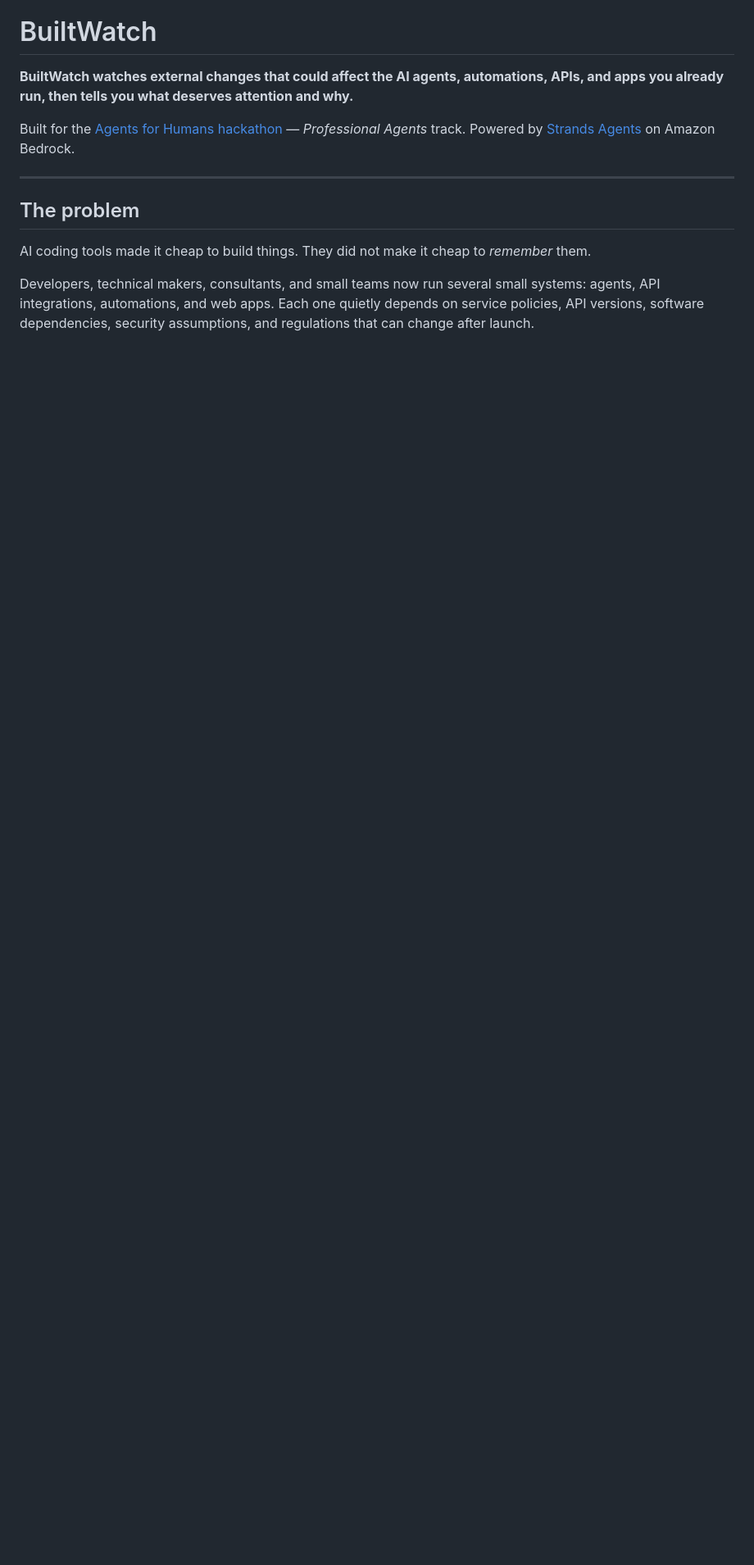
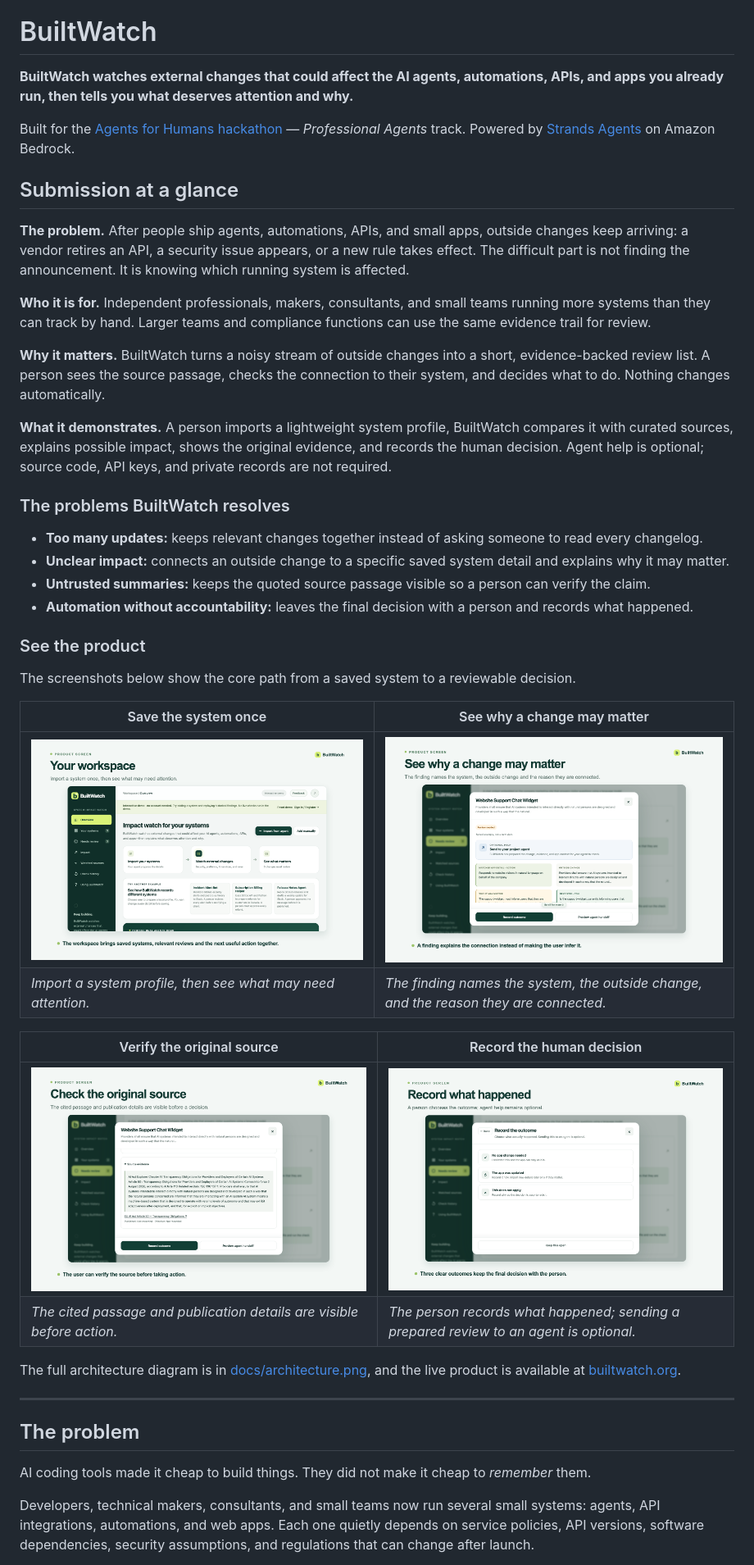
Before and after one commit to kelvin-ling/builtwatch, a Markdown page: README.md, the part around the change. Shown: that part at 82% size. Rendered like a GitHub page; pictures changed too: docs/screenshots/decision.png (added), docs/screenshots/evidence.png (added), docs/screenshots/finding.png (added); blank space fills up the shorter version.

Commit message:
docs: clarify submission story and add product screenshots

```diff
--- a/README.md
+++ b/README.md
@@ -5,6 +5,39 @@
 **BuiltWatch watches external changes that could affect the AI agents, automations, APIs, and apps you already run, then tells you what deserves attention and why.**
 
 Built for the [Agents for Humans hackathon](https://agentsforhumans.devpost.com/) — *Professional Agents* track. Powered by [Strands Agents](https://github.com/strands-agents/sdk-python) on Amazon Bedrock.
+
+## Submission at a glance
+
+**The problem.** After people ship agents, automations, APIs, and small apps, outside changes keep arriving: a vendor retires an API, a security issue appears, or a new rule takes effect. The difficult part is not finding the announcement. It is knowing which running system is affected.
+
+**Who it is for.** Independent professionals, makers, consultants, and small teams running more systems than they can track by hand. Larger teams and compliance functions can use the same evidence trail for review.
+
+**Why it matters.** BuiltWatch turns a noisy stream of outside changes into a short, evidence-backed review list. A person sees the source passage, checks the connection to their system, and decides what to do. Nothing changes automatically.
+
+**What it demonstrates.** A person imports a lightweight system profile, BuiltWatch compares it with curated sources, explains possible impact, shows the original evidence, and records the human decision. Agent help is optional; source code, API keys, and private records are not required.
+
+### The problems BuiltWatch resolves
+
+- **Too many updates:** keeps relevant changes together instead of asking someone to read every changelog.
+- **Unclear impact:** connects an outside change to a specific saved system detail and explains why it may matter.
+- **Untrusted summaries:** keeps the quoted source passage visible so a person can verify the claim.
+- **Automation without accountability:** leaves the final decision with a person and records what happened.
+
+### See the product
+
+The screenshots below show the core path from a saved system to a reviewable decision.
+
+| Save the system once | See why a change may matter |
+| --- | --- |
+| ![BuiltWatch workspace showing saved systems and the review path](docs/screenshots/workspace.png) | ![BuiltWatch finding showing the affected system and possible impact](docs/screenshots/finding.png) |
+| *Import a system profile, then see what may need attention.* | *The finding names the system, the outside change, and the reason they are connected.* |
+
+| Verify the original source | Record the human decision |
+| --- | --- |
+| ![BuiltWatch evidence view showing the quoted source passage](docs/screenshots/evidence.png) | ![BuiltWatch outcome view showing the three human decision options](docs/screenshots/decision.png) |
+| *The cited passage and publication details are visible before action.* | *The person records what happened; sending a prepared review to an agent is optional.* |
+
+The full architecture diagram is in [docs/architecture.png](docs/architecture.png), and the live product is available at [builtwatch.org](https://builtwatch.org).
 
 ---
 
```
Also changed, not shown: 1 other file.
